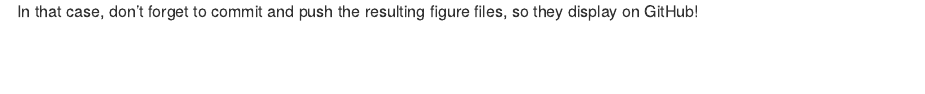
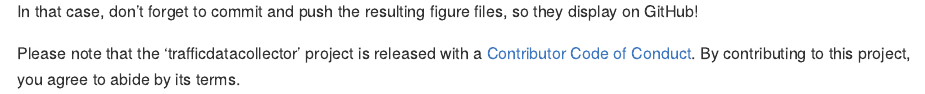
Before and after one commit to chintanp/trafficdatacollector, an R Markdown document (README.Rmd): the page in a window 1100 px wide, from 1520 px down. Rendered offline with R 4.5, knitr and Pandoc, with nearby package versions; badge pictures from the web are left out.

````diff
--- a/README.Rmd
+++ b/README.Rmd
@@ -53,3 +53,7 @@
 ```
 
 In that case, don't forget to commit and push the resulting figure files, so they display on GitHub!
+
+Please note that the 'trafficdatacollector' project is released with a
+[Contributor Code of Conduct](CODE_OF_CONDUCT.md).
+By contributing to this project, you agree to abide by its terms.
````
